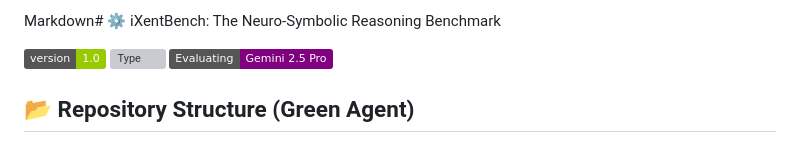
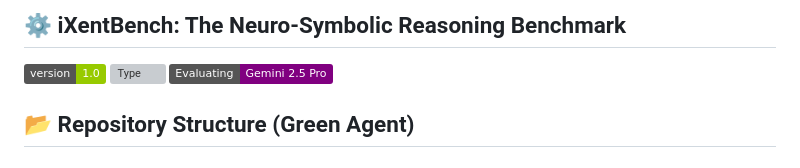
Before and after one commit to star-xai-protocol/capsbench, a Markdown page: README.md, the part around the change. GitHub-like rendering; badges without logos; grey boxes are pictures that could not be loaded.

```diff
--- a/README.md
+++ b/README.md
@@ -1,4 +1,4 @@
-Markdown# ⚙️ iXentBench: The Neuro-Symbolic Reasoning Benchmark
+## ⚙️ iXentBench: The Neuro-Symbolic Reasoning Benchmark
 
 ![Version](https://img.shields.io/badge/version-1.0-green)
 ![Type](https://img.shields.io/badge/Role-Benchmark%20%2F%20Judge-green)
```
